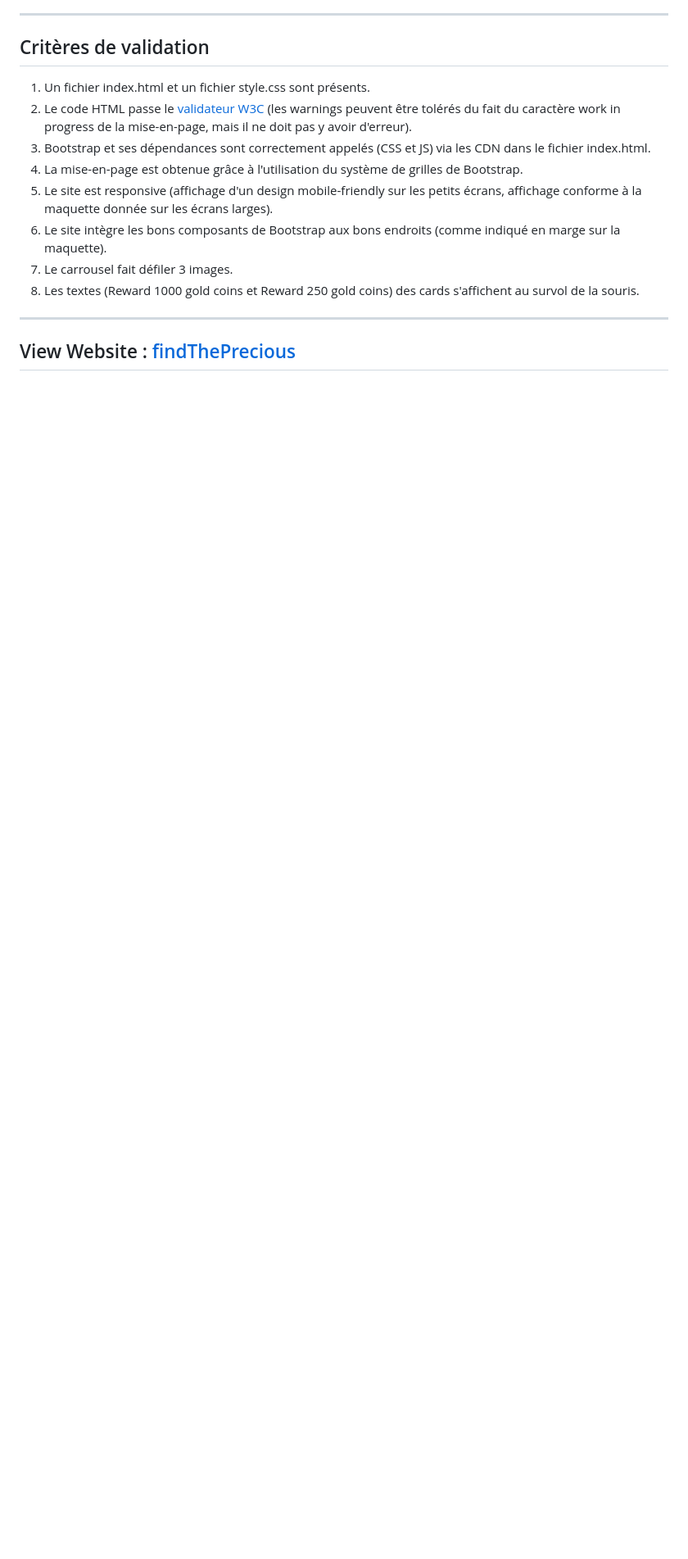
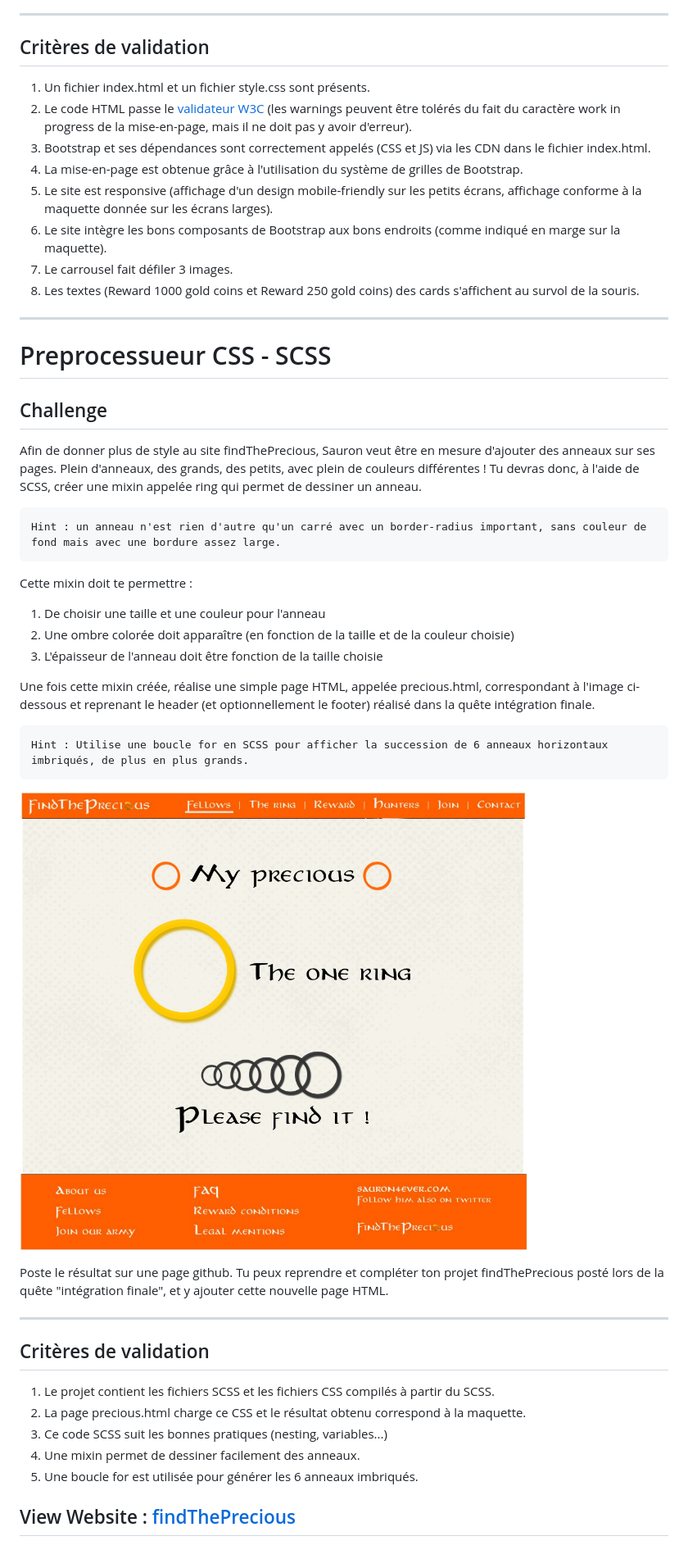
Before and after one commit to lgiacalo/findThePrecious, a Markdown page: README.md, the part around the change printed below. Shown: that part at 82% size. Rendered like a GitHub page; pictures changed too: img/integration_precious_scss.png (added); blank space fills up the shorter version.

```diff
--- a/README.md
+++ b/README.md
@@ -27,4 +27,41 @@ Le périple de findThePrecious.com s'approche de sa fin !
 
 ---
 
+# Preprocessueur CSS - SCSS
+
+## Challenge
+
+Afin de donner plus de style au site findThePrecious, Sauron veut être en mesure d'ajouter des anneaux sur ses pages.
+Plein d'anneaux, des grands, des petits, avec plein de couleurs différentes !
+Tu devras donc, à l'aide de SCSS, créer une mixin appelée ring qui permet de dessiner un anneau.
+
+    Hint : un anneau n'est rien d'autre qu'un carré avec un border-radius important, sans couleur de fond mais avec une bordure assez large.
+
+Cette mixin doit te permettre :
+
+1. De choisir une taille et une couleur pour l'anneau
+2. Une ombre colorée doit apparaître (en fonction de la taille et de la couleur choisie)
+3. L'épaisseur de l'anneau doit être fonction de la taille choisie
+
+Une fois cette mixin créée, réalise une simple page HTML, appelée precious.html, correspondant à l'image ci-dessous et reprenant le header (et optionnellement le footer) réalisé dans la quête intégration finale.
+
+    Hint : Utilise une boucle for en SCSS pour afficher la succession de 6 anneaux horizontaux imbriqués, de plus en plus grands.
+
+![drawing](img/integration_precious_scss.png)
+
+
+Poste le résultat sur une page github. Tu peux reprendre et compléter ton projet findThePrecious posté lors de la quête "intégration finale", et y ajouter cette nouvelle page HTML.
+
+---
+
+## Critères de validation
+
+1. Le projet contient les fichiers SCSS et les fichiers CSS compilés à partir du SCSS.
+2. La page precious.html charge ce CSS et le résultat obtenu correspond à la maquette.
+3. Ce code SCSS suit les bonnes pratiques (nesting, variables...)
+4. Une mixin permet de dessiner facilement des anneaux.
+5. Une boucle for est utilisée pour générer les 6 anneaux imbriqués.
+
+
+
 ## View Website : [findThePrecious](lgiacalo.github.io/findThePrecious/)
```
Also changed, not shown: other parts of README.md (+2 -2 lines).
